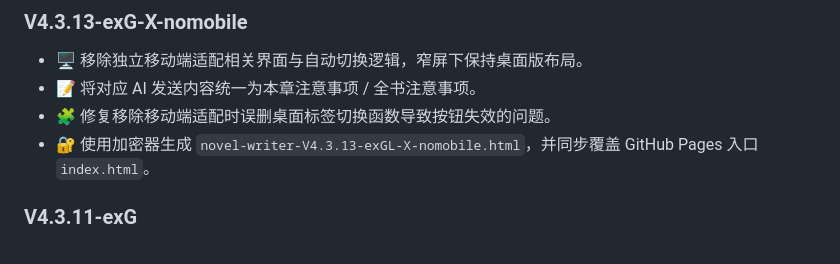
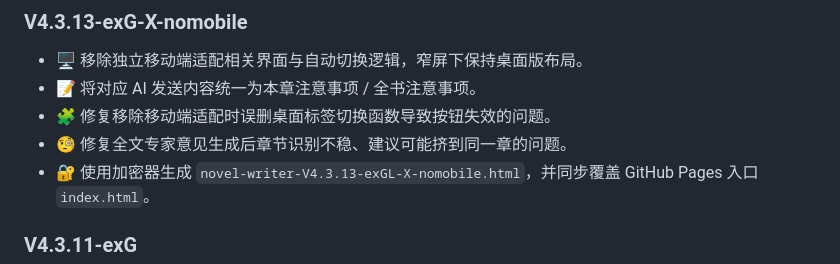
Before and after one commit to nanbo0ne/v4exG, a Markdown page: README.md, the part around the change. GitHub-like rendering.

Commit message:
Document expert review mapping fix

```diff
--- a/README.md
+++ b/README.md
@@ -95,6 +95,7 @@ V4.3.13-exG-X-nomobile 移除了独立移动端 App 式界面、底部 Tab、移
 - 🖥️ 移除独立移动端适配相关界面与自动切换逻辑，窄屏下保持桌面版布局。
 - 📝 将对应 AI 发送内容统一为本章注意事项 / 全书注意事项。
 - 🧩 修复移除移动端适配时误删桌面标签切换函数导致按钮失效的问题。
+- 🧐 修复全文专家意见生成后章节识别不稳、建议可能挤到同一章的问题。
 - 🔐 使用加密器生成 `novel-writer-V4.3.13-exGL-X-nomobile.html`，并同步覆盖 GitHub Pages 入口 `index.html`。
 
 ### V4.3.11-exG
```
